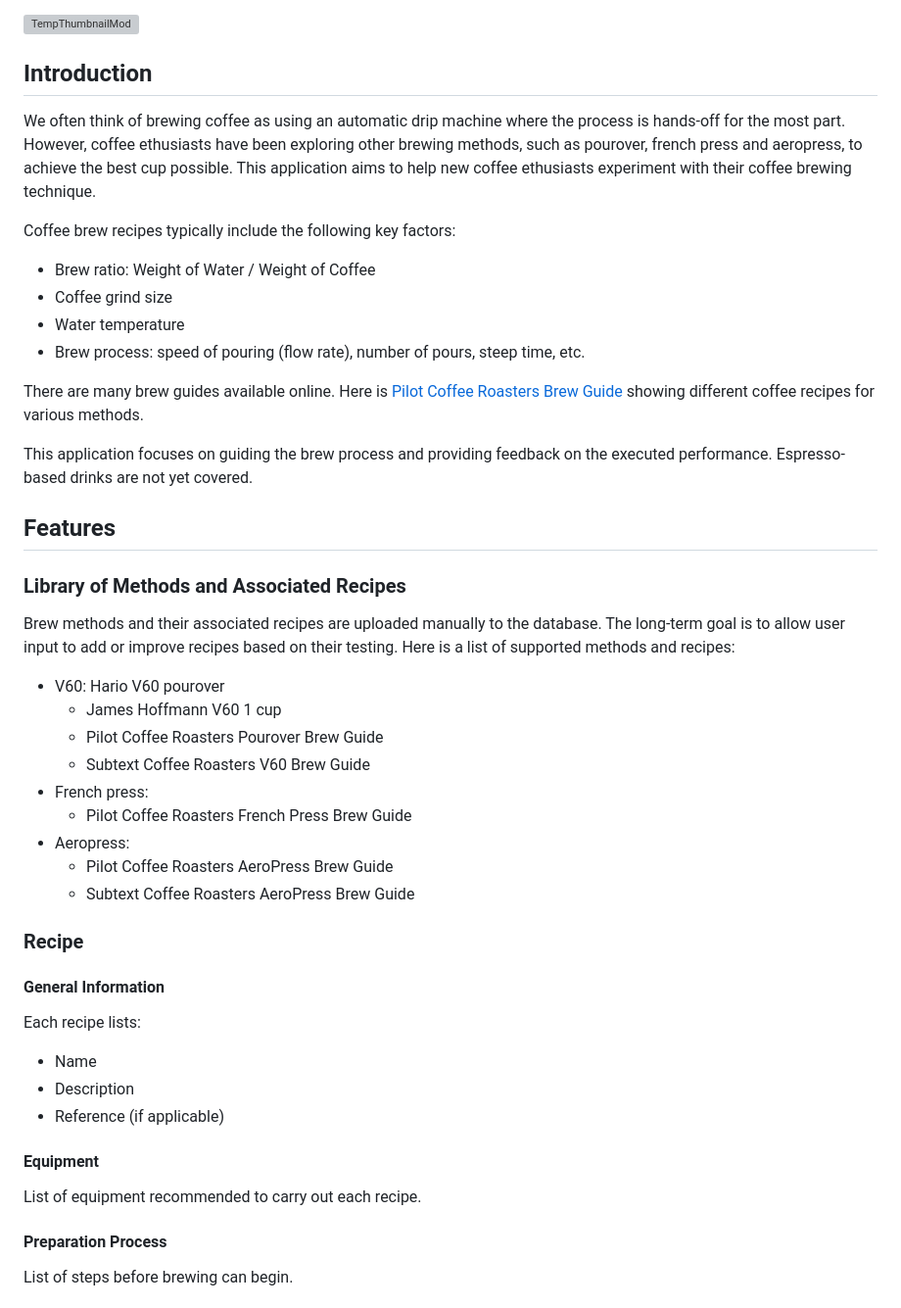
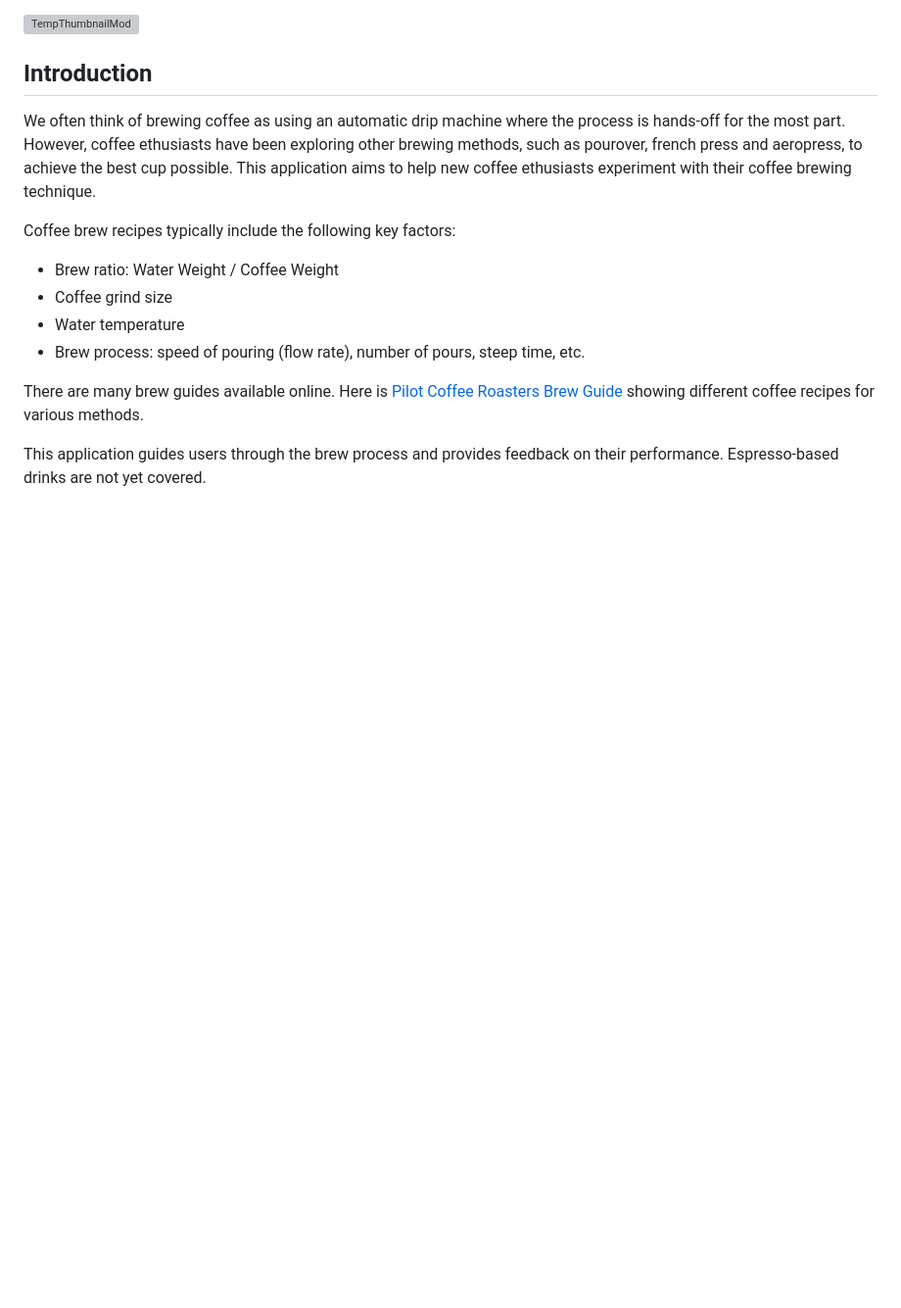
Before and after one commit to daniel-wai/CoffeeBrewHelperWeb, a Markdown page: README.md, the part around one of its changes. Shown at 98% size. GitHub-like rendering; blank space fills up the shorter version; grey boxes are pictures that could not be loaded.

```diff
--- a/README.md
+++ b/README.md
@@ -9,41 +9,12 @@
 We often think of brewing coffee as using an automatic drip machine where the process is hands-off for the most part. However, coffee ethusiasts have been exploring other brewing methods, such as pourover, french press and aeropress, to achieve the best cup possible. This application aims to help new coffee ethusiasts experiment with their coffee brewing technique.
 
 Coffee brew recipes typically include the following key factors:
-- Brew ratio: Weight of Water / Weight of Coffee
+- Brew ratio: Water Weight / Coffee Weight
 - Coffee grind size
 - Water temperature
 - Brew process: speed of pouring (flow rate), number of pours, steep time, etc.
 
 There are many brew guides available online. Here is [Pilot Coffee Roasters Brew Guide](https://www.pilotcoffeeroasters.com/learn/brew-guides/) showing different coffee recipes for various methods.
 
-This application focuses on guiding the brew process and providing feedback on the executed performance. Espresso-based drinks are not yet covered.
+This application guides users through the brew process and provides feedback on their performance. Espresso-based drinks are not yet covered.
 
-## Features
-
-### Library of Methods and Associated Recipes
-
-Brew methods and their associated recipes are uploaded manually to the database. The long-term goal is to allow user input to add or improve recipes based on their testing. Here is a list of supported methods and recipes:
-- V60: Hario V60 pourover
-   - James Hoffmann V60 1 cup
-   - Pilot Coffee Roasters Pourover Brew Guide
-   - Subtext Coffee Roasters V60 Brew Guide
-- French press:
-   - Pilot Coffee Roasters French Press Brew Guide
-- Aeropress:
-   - Pilot Coffee Roasters AeroPress Brew Guide
-   - Subtext Coffee Roasters AeroPress Brew Guide
-
-### Recipe
-
-#### General Information
-Each recipe lists:
-- Name
-- Description
-- Reference (if applicable)
-
-#### Equipment
-List of equipment recommended to carry out each recipe.
-
-#### Preparation Process
-List of steps before brewing can begin.
-
```
Also changed, not shown: other parts of README.md (+2 -43 lines).
